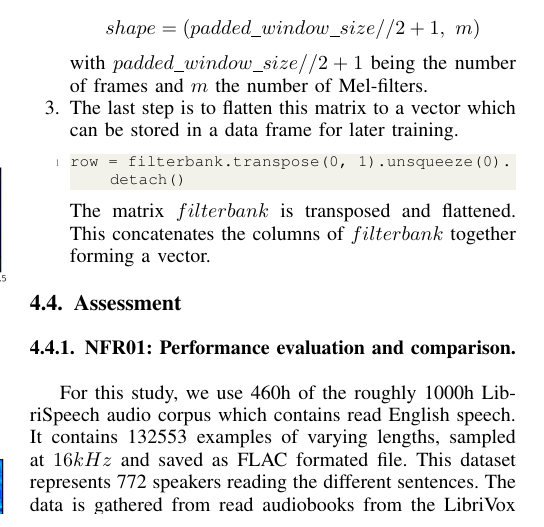
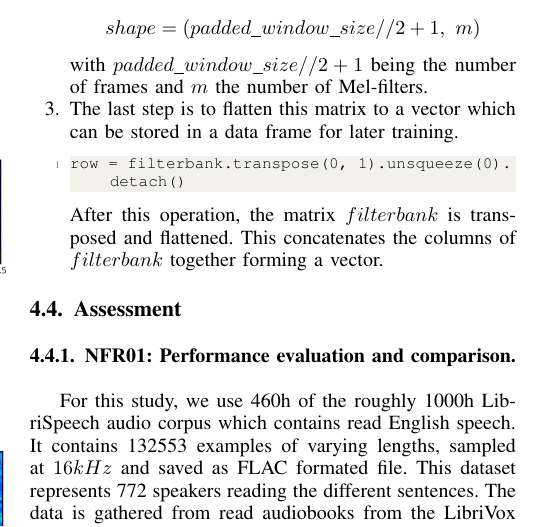
Before and after one commit to Lemswasabi/bsps5-report, a LaTeX paper (main.tex, which reads sections/scientific/fr2/fbankextractionpython.tex): part of one column of page 4 of 5, cut so that both start at the same text. Compiled offline with pdfLaTeX.

Commit message:
update fr2 section

```diff
--- a/sections/scientific/fr2/fbankextractionpython.tex
+++ b/sections/scientific/fr2/fbankextractionpython.tex
@@ -39,7 +39,7 @@ with $padded\_window\_size // 2 + 1$ being the number of frames and $m$ the numb
 \begin{lstlisting}
 row = filterbank.transpose(0, 1).unsqueeze(0).detach()
 \end{lstlisting}
-The matrix $filterbank$ is transposed and flattened. This concatenates the columns of $filterbank$ together forming a vector.
+After this operation, the matrix $filterbank$ is transposed and flattened. This concatenates the columns of $filterbank$ together forming a vector.
 \end{enumerate}
 
 % These steps are then applied to the entire dataset. Each computed vector is appended to the data frame which is going to be stored as a $.csv$ file. The entire code snippet is given in the Appendix in Figure~\ref{mfccsnip}.
```
Also changed, not shown: main.tex (+2 -2 lines), main.pdf (deleted), sections/scientific/fr2/fbankextractionpython.tex (2 more changed lines).
